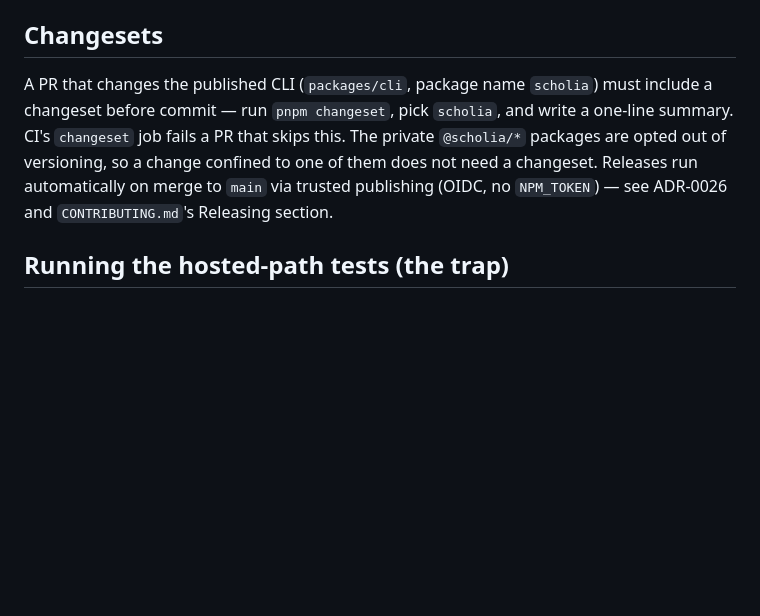
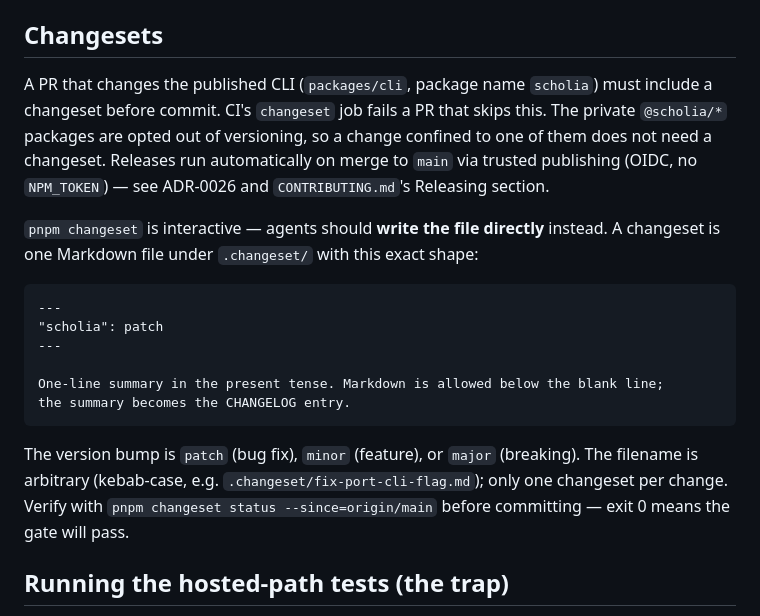
Before and after one commit to jtmthf/scholia, a Markdown page: AGENTS.md, the part around the change. GitHub-like rendering; blank space fills up the shorter version.

Commit message:
Show the changeset file format in AGENTS.md
`pnpm changeset` is interactive, which an agent can't drive. Replacing
the "run pnpm changeset" instruction with the file format directly
(frontmatter + summary) lets an agent write the changeset file in one
shot instead of burning tokens probing the interactive CLI. No changeset
needed — AGENTS.md is internal.

````diff
--- a/AGENTS.md
+++ b/AGENTS.md
@@ -49,12 +49,29 @@ imports use the `.js` extension** even for `.ts` files (e.g. `import { createApp
 ## Changesets
 
 A PR that changes the published CLI (`packages/cli`, package name `scholia`) must
-include a changeset before commit — run `pnpm changeset`, pick `scholia`, and
-write a one-line summary. CI's `changeset` job fails a PR that skips this. The
-private `@scholia/*` packages are opted out of versioning, so a change confined
-to one of them does not need a changeset. Releases run automatically on merge to
-`main` via trusted publishing (OIDC, no `NPM_TOKEN`) — see ADR-0026 and
+include a changeset before commit. CI's `changeset` job fails a PR that skips
+this. The private `@scholia/*` packages are opted out of versioning, so a change
+confined to one of them does not need a changeset. Releases run automatically on
+merge to `main` via trusted publishing (OIDC, no `NPM_TOKEN`) — see ADR-0026 and
 `CONTRIBUTING.md`'s Releasing section.
+
+`pnpm changeset` is interactive — agents should **write the file directly**
+instead. A changeset is one Markdown file under `.changeset/` with this exact
+shape:
+
+```md
+---
+"scholia": patch
+---
+
+One-line summary in the present tense. Markdown is allowed below the blank line;
+the summary becomes the CHANGELOG entry.
+```
+
+The version bump is `patch` (bug fix), `minor` (feature), or `major` (breaking).
+The filename is arbitrary (kebab-case, e.g. `.changeset/fix-port-cli-flag.md`);
+only one changeset per change. Verify with `pnpm changeset status --since=origin/main`
+before committing — exit 0 means the gate will pass.
 
 ## Running the hosted-path tests (the trap)
 
````
